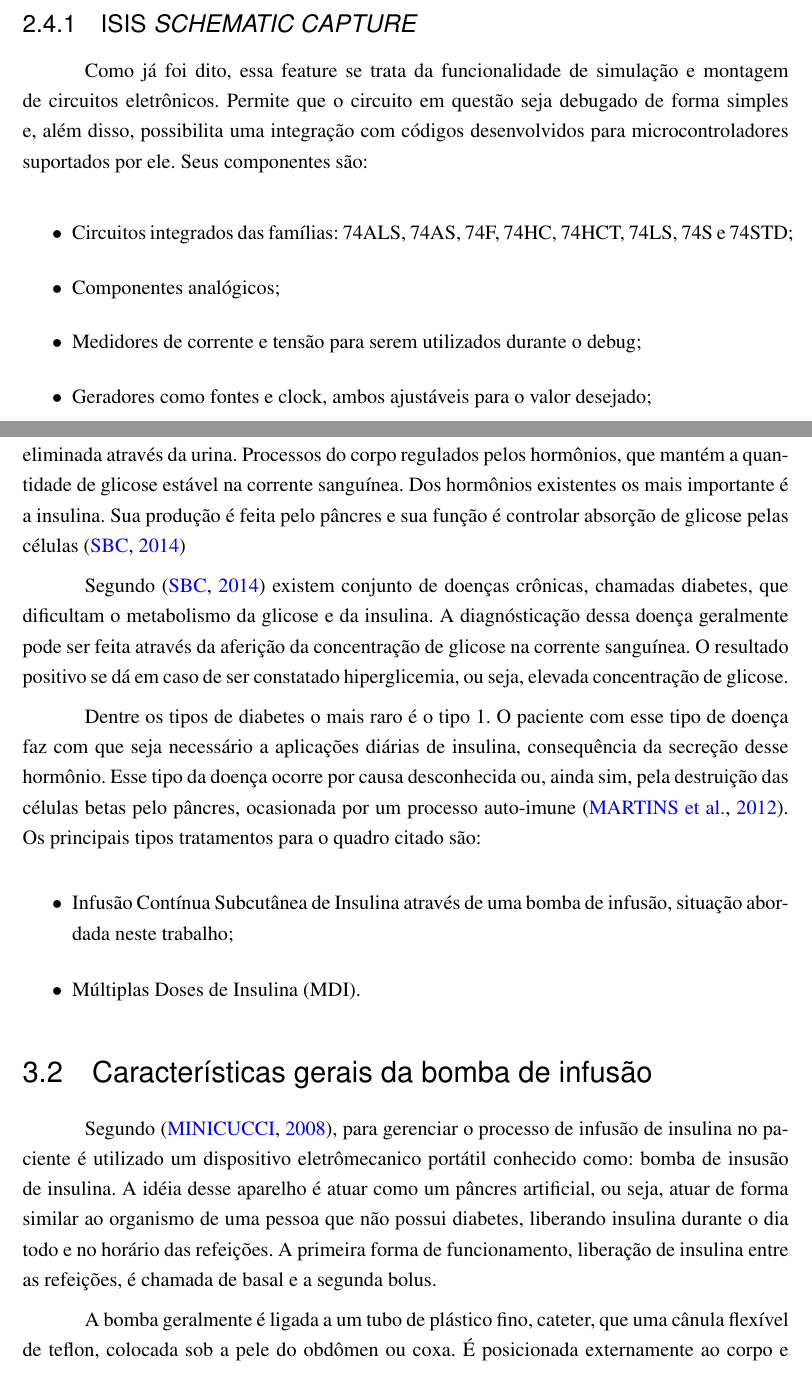
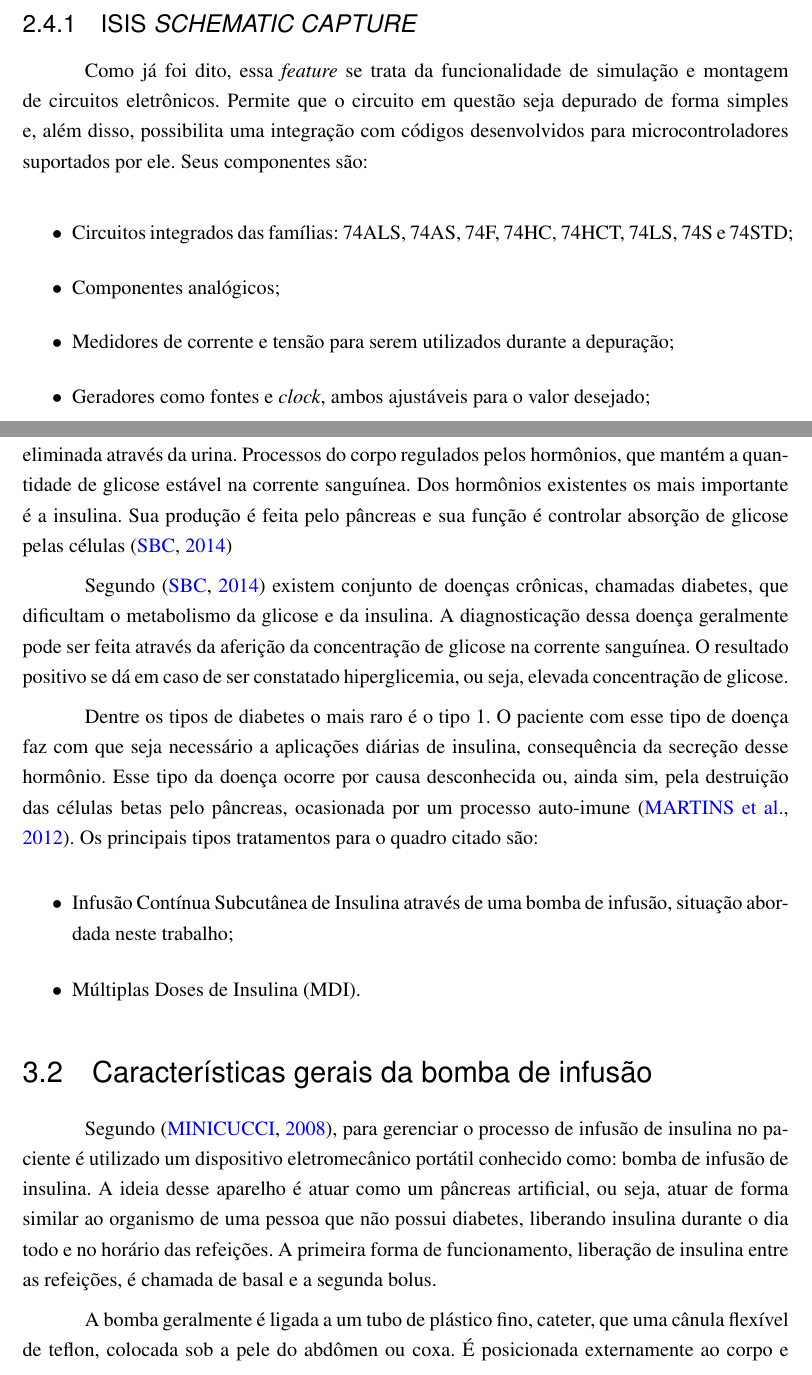
Before and after one commit to dineshtrivedi/insulin_pump, a LaTeX thesis (documentation/tex/monografia_bcc.tex, which reads documentation/tex/bomba_insulina.tex, documentation/tex/proteus.tex): two parts of pages 41 and 47 of 73, joined at a grey line, cut so that both start at the same text. The pictures show the PDF file documentation/tex/monografia_bcc.pdf that the author committed with the source.

Commit message:
Correcao ate o capitulo 3 inteiro

```diff
--- a/documentation/tex/bomba_insulina.tex
+++ b/documentation/tex/bomba_insulina.tex
@@ -1,19 +1,19 @@
 \chapter{Bomba de infusão de insulina}
 \section{Contextualização}
-Glicose, a principal fonte de energia do corpo humano, é absorvida a partir dos alimentos e distribuída ao corpo através da corrente sanguínea. Uma vez que está no sangue ela pode ser absorvida pelo fígado, temporariamente, utilizada pela células ou, em último caso, ser eliminada através da urina. Processos do corpo regulados pelos hormônios, que mantém a quantidade de glicose estável na corrente sanguínea. Dos hormônios existentes os mais importante é a insulina. Sua produção é feita pelo pâncres e sua função é controlar absorção de glicose pelas células \cite{sbc2014}
+Glicose, a principal fonte de energia do corpo humano, é absorvida a partir dos alimentos e distribuída ao corpo através da corrente sanguínea. Uma vez que está no sangue ela pode ser absorvida pelo fígado, temporariamente, utilizada pela células ou, em último caso, ser eliminada através da urina. Processos do corpo regulados pelos hormônios, que mantém a quantidade de glicose estável na corrente sanguínea. Dos hormônios existentes os mais importante é a insulina. Sua produção é feita pelo pâncreas e sua função é controlar absorção de glicose pelas células \cite{sbc2014}
 
-Segundo \cite{sbc2014} existem conjunto de doenças crônicas, chamadas diabetes, que dificultam o metabolismo da glicose e da insulina. A diagnósticação dessa doença geralmente pode ser feita através da aferição da concentração de glicose na corrente sanguínea. O resultado positivo se dá em caso de ser constatado hiperglicemia, ou seja, elevada concentração de glicose.
+Segundo \cite{sbc2014} existem conjunto de doenças crônicas, chamadas diabetes, que dificultam o metabolismo da glicose e da insulina. A diagnosticação dessa doença geralmente pode ser feita através da aferição da concentração de glicose na corrente sanguínea. O resultado positivo se dá em caso de ser constatado hiperglicemia, ou seja, elevada concentração de glicose.
 
-Dentre os tipos de diabetes o mais raro é o tipo 1. O paciente com esse tipo de doença faz com que seja necessário a aplicações diárias de insulina, consequência da secreção desse hormônio. Esse tipo da doença ocorre por causa desconhecida ou, ainda sim, pela destruição das células betas pelo pâncres, ocasionada por um processo auto-imune \cite{galvao2013requirements}. Os principais tipos tratamentos para o quadro citado são:
+Dentre os tipos de diabetes o mais raro é o tipo 1. O paciente com esse tipo de doença faz com que seja necessário a aplicações diárias de insulina, consequência da secreção desse hormônio. Esse tipo da doença ocorre por causa desconhecida ou, ainda sim, pela destruição das células betas pelo pâncreas, ocasionada por um processo auto-imune \cite{galvao2013requirements}. Os principais tipos tratamentos para o quadro citado são:
 \begin{itemize}
 \item Infusão Contínua Subcutânea de Insulina através de uma bomba de infusão, situação abordada neste trabalho;
 \item Múltiplas Doses de Insulina (MDI).
 \end{itemize}
 
 \section{Características gerais da bomba de infusão}
-Segundo \cite{minicucci2008uso}, para gerenciar o processo de infusão de insulina no paciente é utilizado um dispositivo eletrômecanico portátil conhecido como: bomba de insusão de insulina. A idéia desse aparelho é atuar como um pâncres artificial, ou seja, atuar de forma similar ao organismo de uma pessoa que não possui diabetes, liberando insulina durante o dia todo e no horário das refeições. A primeira forma de funcionamento, liberação de insulina entre as refeições, é chamada de basal e a segunda bolus.
+Segundo \cite{minicucci2008uso}, para gerenciar o processo de infusão de insulina no paciente é utilizado um dispositivo eletromecânico portátil conhecido como: bomba de infusão de insulina. A ideia desse aparelho é atuar como um pâncreas artificial, ou seja, atuar de forma similar ao organismo de uma pessoa que não possui diabetes, liberando insulina durante o dia todo e no horário das refeições. A primeira forma de funcionamento, liberação de insulina entre as refeições, é chamada de basal e a segunda bolus.
 
-A bomba geralmente é ligada a um tubo de plástico fino, cateter, que uma cânula flexível de teflon, colocada sob a pele do obdômen ou coxa. É posicionada externamente ao corpo e possui um peso entre 80 e 100 gramas. Além das posições citadas a bomba pode ser posicionada na região lombar ou até mesmo nos membros superiores \cite{minicucci2008uso}.
+A bomba geralmente é ligada a um tubo de plástico fino, cateter, que uma cânula flexível de teflon, colocada sob a pele do abdômen ou coxa. É posicionada externamente ao corpo e possui um peso entre 80 e 100 gramas. Além das posições citadas a bomba pode ser posicionada na região lombar ou até mesmo nos membros superiores \cite{minicucci2008uso}.
 
 Segundo \cite{amorim2008novas}, o software embarcado, responsável pelo controle da bomba possui algumas funcionalidades como:
 
--- a/documentation/tex/proteus.tex
+++ b/documentation/tex/proteus.tex
@@ -8,17 +8,17 @@ Proteus é um suíte, conjunto de \emph{features}, desenvolvido pela Labcenter E
 \end{itemize}
 
 \subsection{ISIS \emph{SCHEMATIC CAPTURE}}
-Como já foi dito, essa feature se trata da funcionalidade de simulação e montagem de circuitos eletrônicos. Permite que o circuito em questão seja debugado de forma simples e, além disso, possibilita uma integração com códigos desenvolvidos para microcontroladores suportados por ele. Seus componentes são:
+Como já foi dito, essa \emph{feature} se trata da funcionalidade de simulação e montagem de circuitos eletrônicos. Permite que o circuito em questão seja depurado de forma simples e, além disso, possibilita uma integração com códigos desenvolvidos para microcontroladores suportados por ele. Seus componentes são:
 
 \begin{itemize}
 \item Circuitos integrados das famílias: 74ALS, 74AS, 74F, 74HC, 74HCT, 74LS, 74S e 74STD;
 \item Componentes analógicos;
-\item Medidores de corrente e tensão para serem utilizados durante o debug;
-\item Geradores como fontes e clock, ambos ajustáveis para o valor desejado;
+\item Medidores de corrente e tensão para serem utilizados durante a depuração;
+\item Geradores como fontes e \emph{clock}, ambos ajustáveis para o valor desejado;
 \item Semicondutores como diodo, transistor, LEDs e outros;
 \item Componentes básicos como chaves, resistores, capacitores e indutores;
 \item Atuadores como motor DC, motor de passo e outros;
 \item Microcontroladores da família 80XXX, AT e PIC;
-\item Memórias, displays, CMOS e outros.
+\item Memórias, \emph{displays}, CMOS e outros.
 \end{itemize}
 
```
Also changed, not shown: documentation/tex/mikroc.tex (+4 -4 lines), documentation/tex/sistemas_embarcados.tex (+1 -1 lines), documentation/tex/monografia_bcc.pdf, documentation/tex/bomba_insulina.tex (16 more changed lines), documentation/tex/proteus.tex (4 more changed lines), 2 other files.
